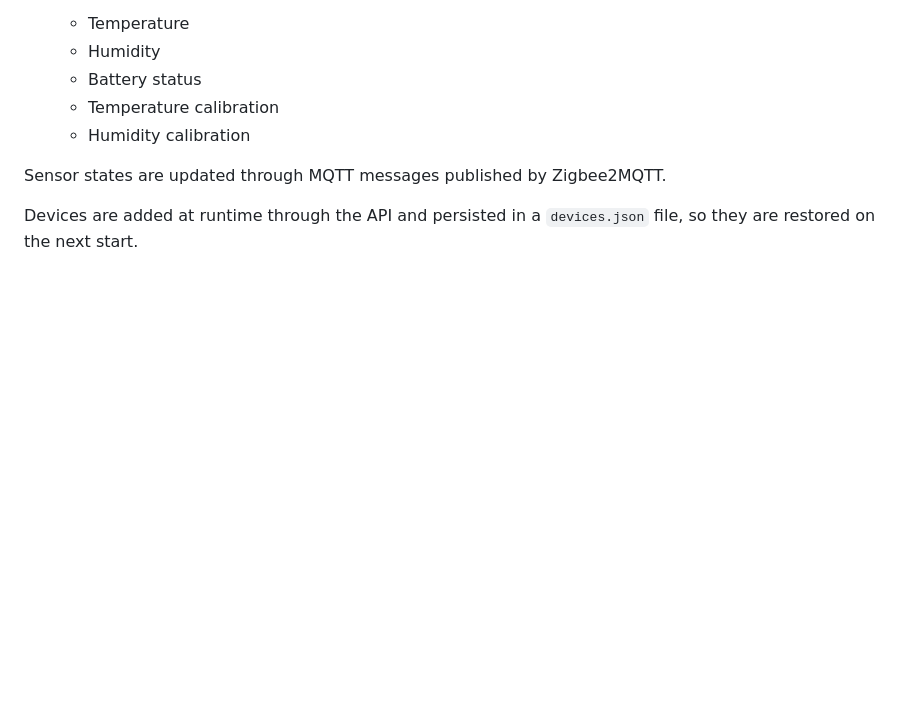
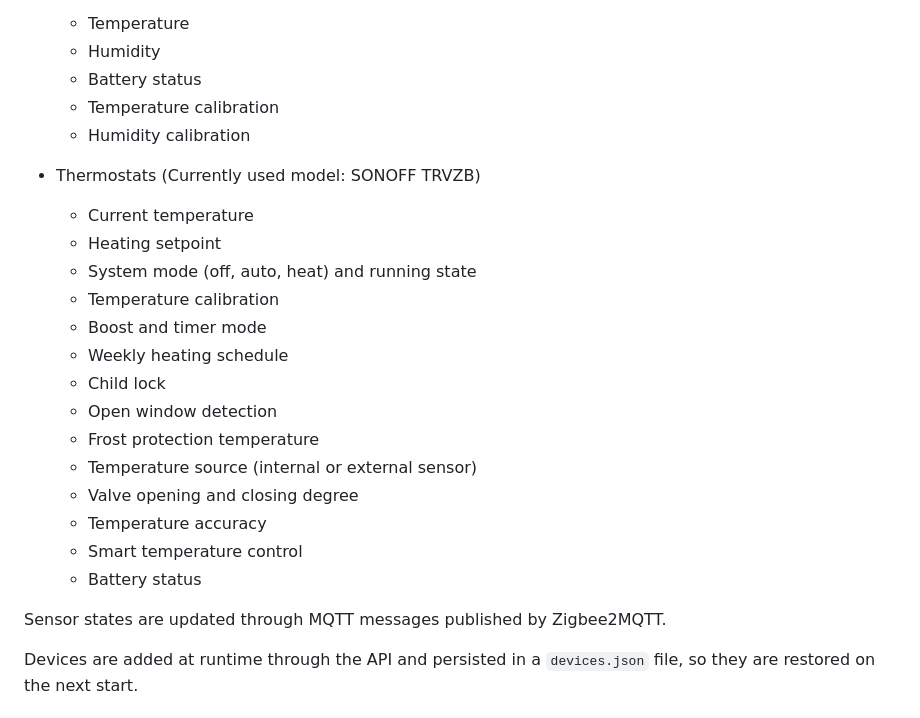
Before and after one commit to maresa0411/smarthome, a Markdown page: README.md, the part around the change. Rendered like a GitHub page; blank space fills up the shorter version.

Commit message:
add thermostat info to README

```diff
--- a/README.md
+++ b/README.md
@@ -32,6 +32,23 @@ Currently supported devices:
   * Battery status
   * Temperature calibration
   * Humidity calibration
+
+* Thermostats (Currently used model: SONOFF TRVZB)
+
+  * Current temperature
+  * Heating setpoint
+  * System mode (off, auto, heat) and running state
+  * Temperature calibration
+  * Boost and timer mode
+  * Weekly heating schedule
+  * Child lock
+  * Open window detection
+  * Frost protection temperature
+  * Temperature source (internal or external sensor)
+  * Valve opening and closing degree
+  * Temperature accuracy
+  * Smart temperature control
+  * Battery status
 
 Sensor states are updated through MQTT messages published by Zigbee2MQTT.
 
```
